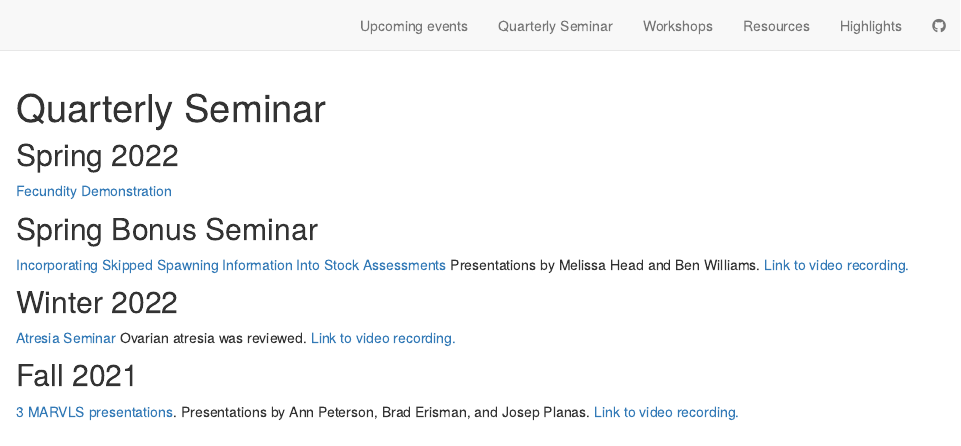
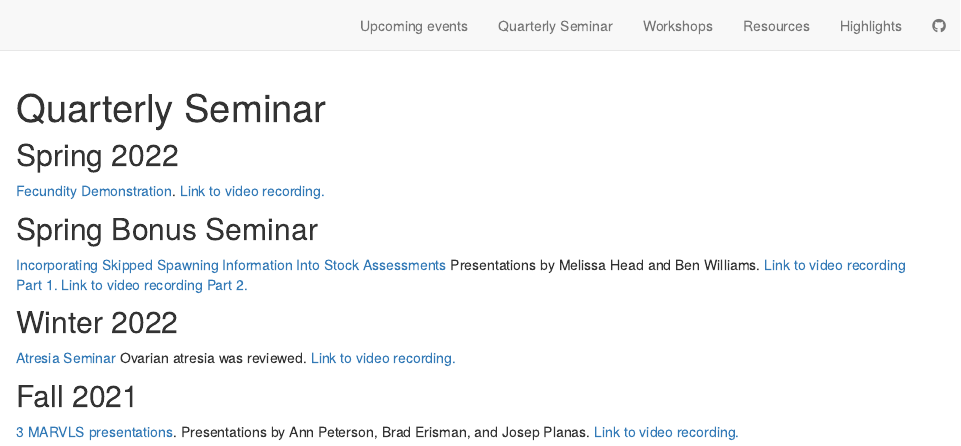
Before and after one commit to MARVLS/MARVLS, an R Markdown document (Meetings.Rmd): the page in a window 1100 px wide, from its top. Rendered offline with R 4.5, knitr and Pandoc, with nearby package versions; drawn as R Markdown's standard HTML page in place of the format the file asks for.

Commit message:
updating links for meetings

```diff
--- a/Meetings.Rmd
+++ b/Meetings.Rmd
@@ -16,20 +16,20 @@ knitr::opts_chunk$set(echo = FALSE)
 
 ## Spring 2022
 
-[Fecundity Demonstration](https://drive.google.com/drive/folders/1wHKSjEMRHX5hbaaKGBxH5HtOnaBWMmri?usp=sharing)
+[Fecundity Demonstration](https://drive.google.com/drive/folders/1hBrh2Zm5qAVg8P0k_0I9ff4D4d7ggn58?usp=sharing). [Link to video recording.](https://drive.google.com/file/d/15hXJcm5AtEOjJL1pzHxe4uxRIdZqxgAx/view?usp=sharing)
 
 ## Spring Bonus Seminar
 
 [ Incorporating Skipped Spawning Information Into Stock Assessments
-](https://drive.google.com/drive/folders/1RizAxtT2ZuE2flwzHd143jlLONjwMu79?usp=sharing)
-Presentations by Melissa Head and Ben Williams. [Link to video recording.](https://drive.google.com/file/d/1ngLmiJj13knnHngQAnMiVck-LVcVJOyA/view?usp=sharing)
+](https://drive.google.com/drive/folders/1M-qfqGoNT2r5k5RvtfiDOqkaEUPFofWu?usp=sharing)
+Presentations by Melissa Head and Ben Williams. [Link to video recording Part 1.](https://drive.google.com/file/d/1XManGQ6ufIYELZoB_L3GPTrg-W89zt2I/view?usp=sharing) [Link to video recording Part 2.](https://drive.google.com/file/d/1P3f6s17sfod2SbdOF4snUiycw9BVTDtp/view?usp=sharing)
 
 
 ## Winter 2022
 
-[Atresia Seminar](https://drive.google.com/drive/u/0/folders/12pJTfdT_uXUvx-E2qLbUMRcj-lyfKl71) Ovarian atresia was reviewed. [Link to video recording.](https://drive.google.com/file/d/1T250SwiMsvwZ3tVZLUbe2JYaeDmUciCT/view?usp=sharing)
+[Atresia Seminar](https://drive.google.com/drive/folders/1MB-74ZE0P0hCbir6cBm0D_aonc83I52d?usp=sharing) Ovarian atresia was reviewed. [Link to video recording.](https://drive.google.com/file/d/1XpC6J49httbBrIXh13NxWnwtq-EqF0n5/view?usp=sharing)
 
 
 ## Fall 2021
 
-[3 MARVLS presentations](https://drive.google.com/drive/folders/1H6bQ1I6GYeJAW0iFx3N2lHHHKZ0FdcLk?usp=sharing). Presentations by Ann Peterson, Brad Erisman, and Josep Planas. [Link to video recording.](https://drive.google.com/file/d/1cok6g7cCWfdXcuEPy3RELdHIk6v5ilAc/view?usp=sharing)
+[3 MARVLS presentations](https://drive.google.com/drive/folders/1Ue-6RlwnGAk4GUOURJujFpUUc4tkLlwZ?usp=sharing). Presentations by Ann Peterson, Brad Erisman, and Josep Planas. [Link to video recording.](https://drive.google.com/file/d/1k4AUU3eSGyJd575qfJr23jLntnPzIVB8/view?usp=sharing)
```
Also changed, not shown: docs/search.json, 2 other files.
